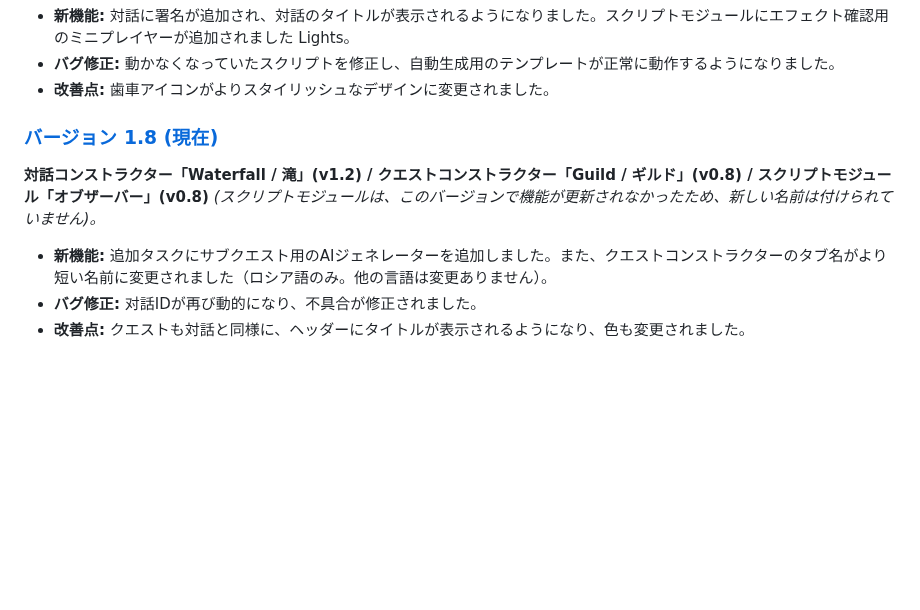
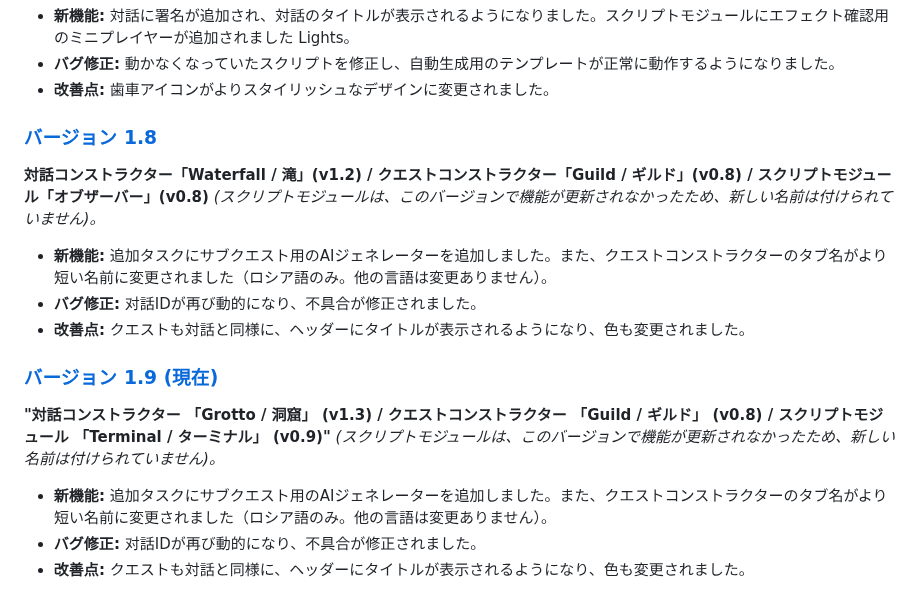
Before and after one commit to picadoni/customNPCs-constructor, a Markdown page: README.ja.md, the part around the change. Drawn GitHub-style; blank space fills up the shorter version.

```diff
--- a/README.ja.md
+++ b/README.ja.md
@@ -127,9 +127,16 @@ Minecraftの「Custom NPCs」モッドに対応した、対話、クエスト、
 * **バグ修正:** 動かなくなっていたスクリプトを修正し、自動生成用のテンプレートが正常に動作するようになりました。
 * **改善点:** 歯車アイコンがよりスタイリッシュなデザインに変更されました。
 
-### [バージョン 1.8 (現在)](https://picadoni.github.io/customNPCs-constructor/)
+### [バージョン 1.8](https://picadoni.github.io/customNPCs-constructor/)
 **対話コンストラクター「Waterfall / 滝」(v1.2) / クエストコンストラクター「Guild / ギルド」(v0.8) / スクリプトモジュール「オブザーバー」(v0.8)**
 *(スクリプトモジュールは、このバージョンで機能が更新されなかったため、新しい名前は付けられていません)。*
 * **新機能:** 追加タスクにサブクエスト用のAIジェネレーターを追加しました。また、クエストコンストラクターのタブ名がより短い名前に変更されました（ロシア語のみ。他の言語は変更ありません）。
 * **バグ修正:** 对話IDが再び動的になり、不具合が修正されました。
 * **改善点:** クエストも対話と同様に、ヘッダーにタイトルが表示されるようになり、色も変更されました。
+
+### [バージョン 1.9 (現在)](https://picadoni.github.io/customNPCs-constructor/)
+**"対話コンストラクター 「Grotto / 洞窟」 (v1.3) / クエストコンストラクター 「Guild / ギルド」 (v0.8) / スクリプトモジュール 「Terminal / ターミナル」 (v0.9)"**
+*(スクリプトモジュールは、このバージョンで機能が更新されなかったため、新しい名前は付けられていません)。*
+* **新機能:** 追加タスクにサブクエスト用のAIジェネレーターを追加しました。また、クエストコンストラクターのタブ名がより短い名前に変更されました（ロシア語のみ。他の言語は変更ありません）。
+* **バグ修正:** 对話IDが再び動的になり、不具合が修正されました。
+* **改善点:** クエストも対話と同様に、ヘッダーにタイトルが表示されるようになり、色も変更されました。
```
